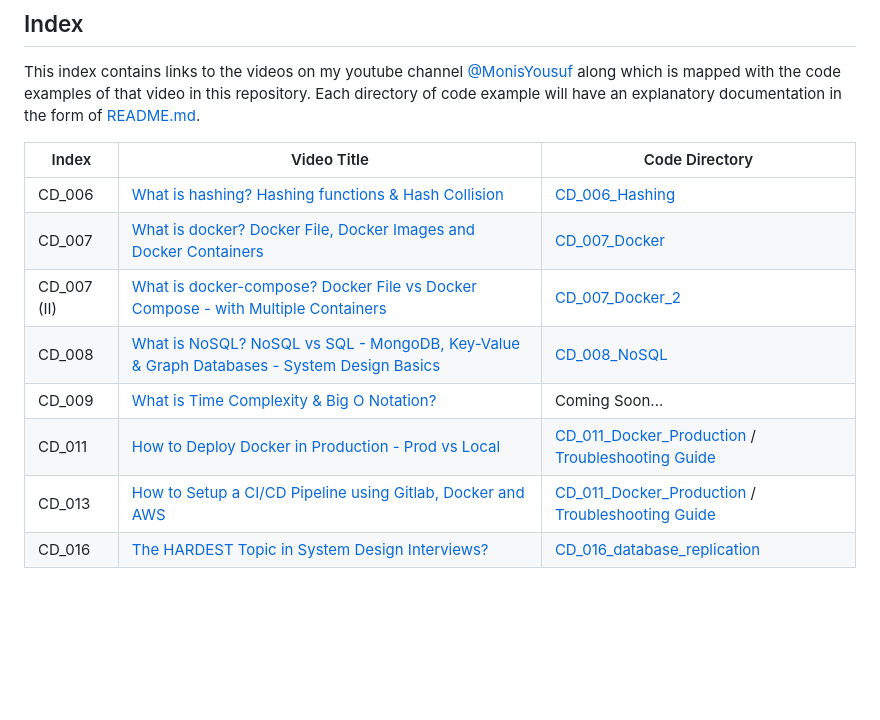
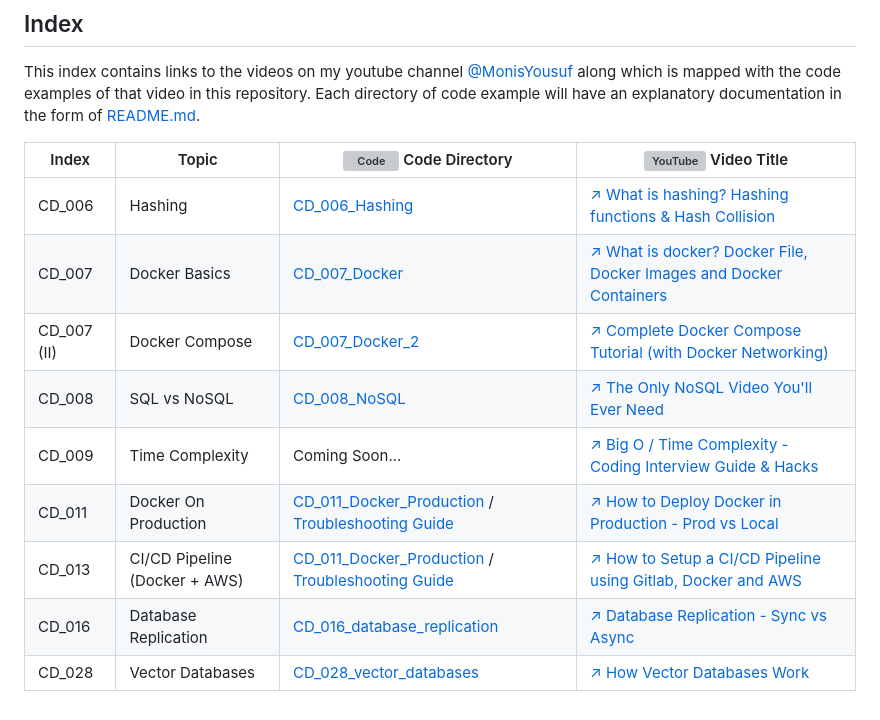
Before and after one commit to monisyousuf/youtube-tutorials, a Markdown page: README.md, the part around the change. Rendered like a GitHub page; blank space fills up the shorter version; grey boxes are pictures that could not be loaded.

Commit message:
Readme updates after CD_028

```diff
--- a/README.md
+++ b/README.md
@@ -19,13 +19,14 @@ This index contains links to the videos on my youtube channel [@MonisYousuf](htt
 which is mapped with the code examples of that video in this repository. Each directory of code example will have an explanatory
 documentation in the form of [README.md](README.md).
 
-| Index       | Video Title                                                                                                                              | Code Directory                                                                                                                  |
-|-------------|------------------------------------------------------------------------------------------------------------------------------------------|---------------------------------------------------------------------------------------------------------------------------------|
-| CD_006      | [What is hashing? Hashing functions & Hash Collision](https://www.youtube.com/watch?v=pMM9cIAFAug)                                       | [CD_006_Hashing](./CD_006_hashing/)                                                                                             |
-| CD_007      | [What is docker? Docker File, Docker Images and Docker Containers](https://www.youtube.com/watch?v=k29FmUcihSA)                          | [CD_007_Docker](./CD_007_docker/)                                                                                               |
-| CD_007 (II) | [What is docker-compose? Docker File vs Docker Compose - with Multiple Containers](https://www.youtube.com/watch?v=BTXfR76WmCw)          | [CD_007_Docker_2](./CD_007_docker_2/)                                                                                           |
-| CD_008      | [What is NoSQL? NoSQL vs SQL - MongoDB, Key-Value & Graph Databases - System Design Basics](https://www.youtube.com/watch?v=cz-Z77UxzD8) | [CD_008_NoSQL](./CD_008_NoSQL/)                                                                                                 |
-| CD_009      | [What is Time Complexity & Big O Notation?](https://www.youtube.com/watch?v=UCyLiEp-t6w)                                                 | Coming Soon...                                                                                                                  |
-| CD_011      | [How to Deploy Docker in Production - Prod vs Local](https://youtu.be/9xS_Ss_JGbY)                                                       | [CD_011_Docker_Production](./CD_011_docker_production) / [Troubleshooting Guide](./CD_011_docker_production/TROUBLESHOOTING.md) |
-| CD_013      | [How to Setup a CI/CD Pipeline using Gitlab, Docker and AWS](https://youtu.be/P4edXVeZq08)                                               | [CD_011_Docker_Production](./CD_011_docker_production) / [Troubleshooting Guide](./CD_011_docker_production/TROUBLESHOOTING.md) |
-| CD_016      | [The HARDEST Topic in System Design Interviews?](https://youtu.be/_eGUcvueviY)                                               | [CD_016_database_replication](./CD_016_database_replication/)
+| Index       | Topic                         | <img src="https://api.iconify.design/octicon/code-16.svg?color=%238b949e" height="14" alt="Code"> Code Directory                | <img src="https://cdn.simpleicons.org/youtube/FF0000" height="14" alt="YouTube"> Video Title                      |
+|-------------|-------------------------------|---------------------------------------------------------------------------------------------------------------------------------|-------------------------------------------------------------------------------------------------------------------|
+| CD_006      | Hashing                       | [CD_006_Hashing](./CD_006_hashing/)                                                                                             | [↗ What is hashing? Hashing functions & Hash Collision](https://www.youtube.com/watch?v=pMM9cIAFAug)              |
+| CD_007      | Docker Basics                 | [CD_007_Docker](./CD_007_docker/)                                                                                               | [↗ What is docker? Docker File, Docker Images and Docker Containers](https://www.youtube.com/watch?v=k29FmUcihSA) |
+| CD_007 (II) | Docker Compose                | [CD_007_Docker_2](./CD_007_docker_2/)                                                                                           | [↗ Complete Docker Compose Tutorial (with Docker Networking)](https://www.youtube.com/watch?v=BTXfR76WmCw)        |
+| CD_008      | SQL vs NoSQL                  | [CD_008_NoSQL](./CD_008_NoSQL/)                                                                                                 | [↗ The Only NoSQL Video You'll Ever Need](https://www.youtube.com/watch?v=cz-Z77UxzD8)                            |
+| CD_009      | Time Complexity               | Coming Soon...                                                                                                                  | [↗ Big O / Time Complexity - Coding Interview Guide & Hacks](https://www.youtube.com/watch?v=UCyLiEp-t6w)         |
+| CD_011      | Docker On Production          | [CD_011_Docker_Production](./CD_011_docker_production) / [Troubleshooting Guide](./CD_011_docker_production/TROUBLESHOOTING.md) | [↗ How to Deploy Docker in Production - Prod vs Local](https://youtu.be/9xS_Ss_JGbY)                              |
+| CD_013      | CI/CD Pipeline (Docker + AWS) | [CD_011_Docker_Production](./CD_011_docker_production) / [Troubleshooting Guide](./CD_011_docker_production/TROUBLESHOOTING.md) | [↗ How to Setup a CI/CD Pipeline using Gitlab, Docker and AWS](https://youtu.be/P4edXVeZq08)                      |
+| CD_016      | Database Replication          | [CD_016_database_replication](./CD_016_database_replication/)                                                                   | [↗ Database Replication - Sync vs Async](https://youtu.be/_eGUcvueviY)                                            |
+| CD_028      | Vector Databases              | [CD_028_vector_databases](./CD_028_vector_databases/)                                                                           | [↗ How Vector Databases Work](https://www.youtube.com/watch?v=m6UbzpgRgtU)                                        |
```
